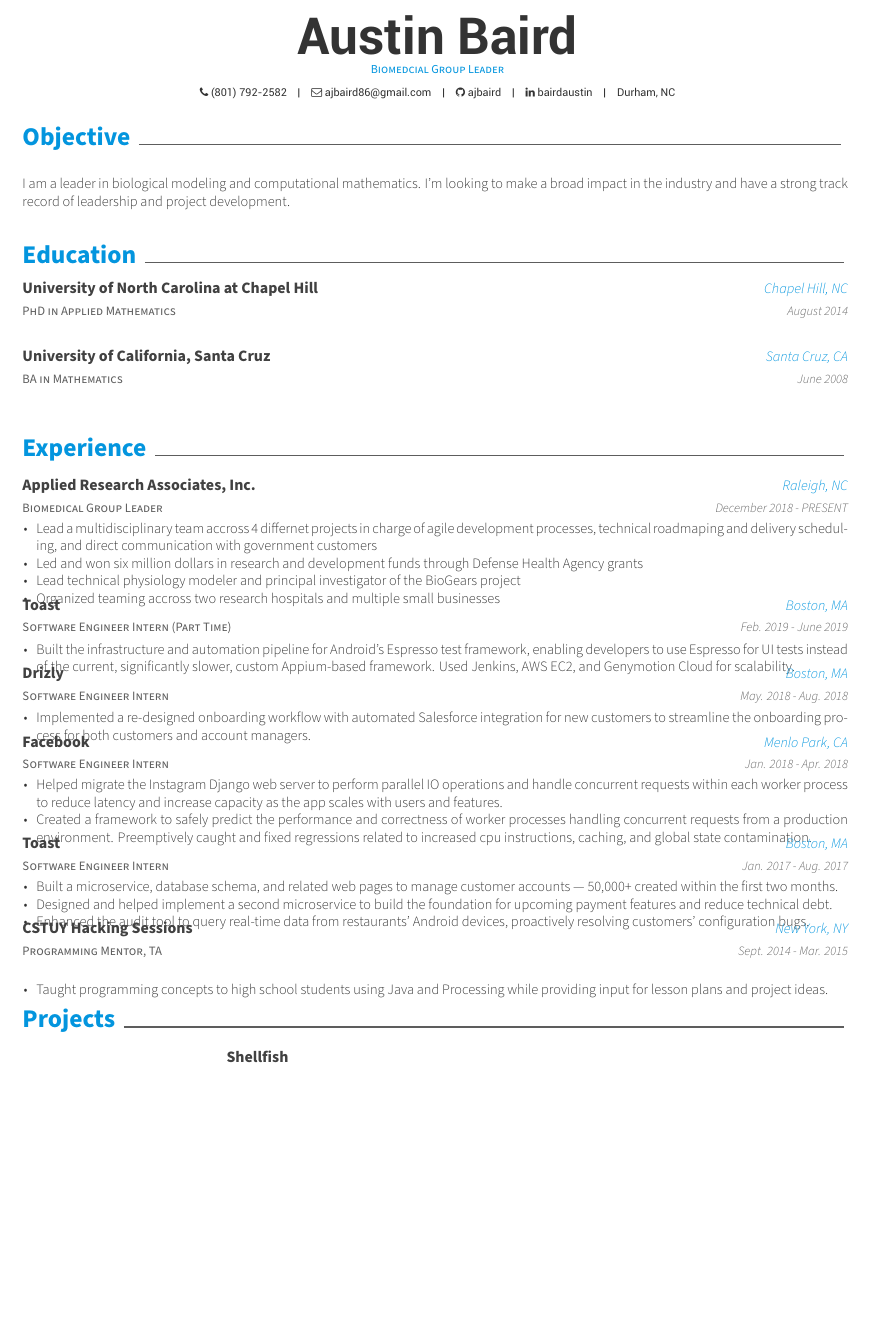
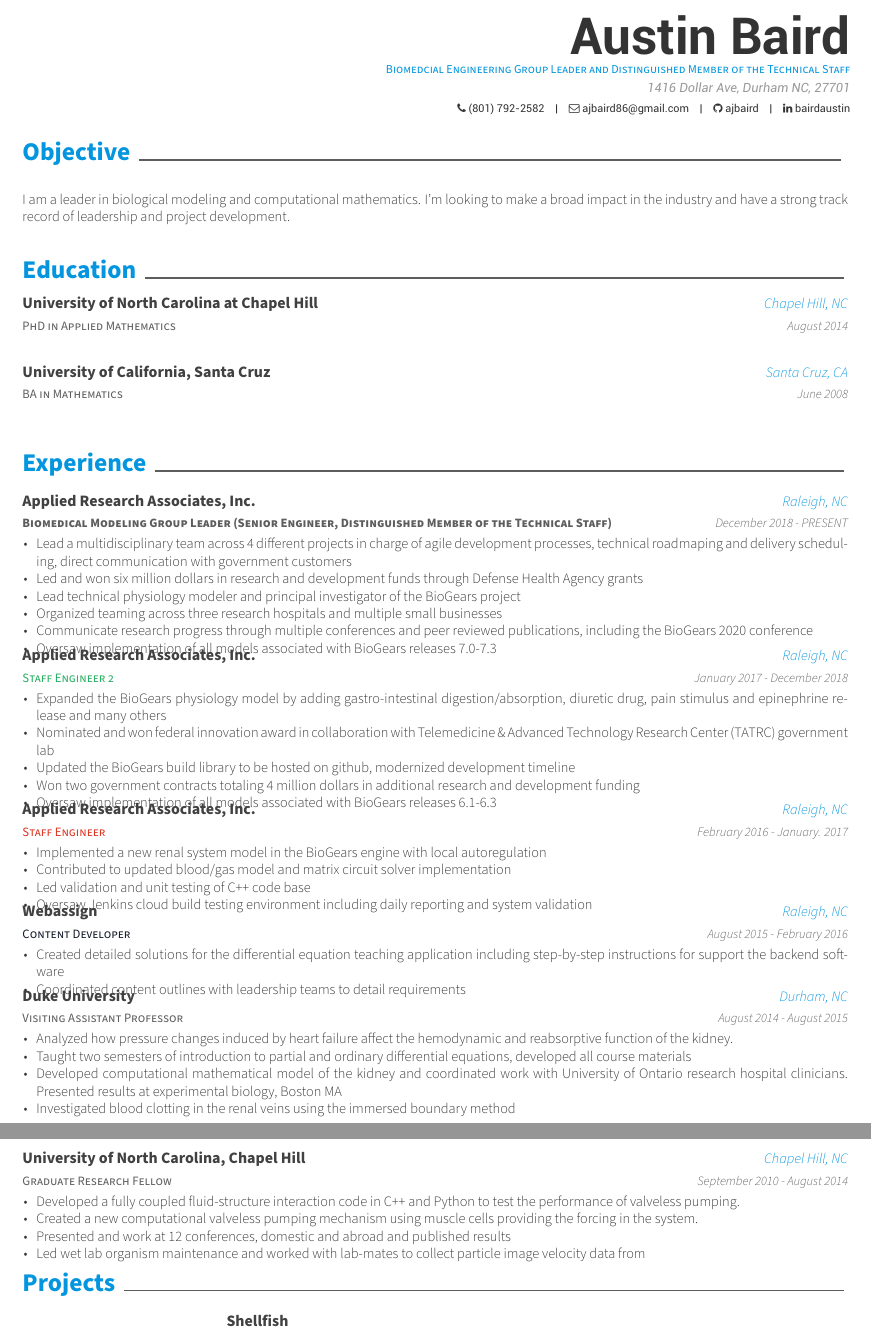
Before and after one commit to ajbaird/CV, a LaTeX CV (resume.tex, which reads resume/experience.tex): part of page 1 of 2 before the commit and two parts of pages 1 and 2 of 2 after it, the two joined at a grey line, cut so that both start at the same text, the shorter picture padded with empty space. Compiled offline with XeLaTeX.

Commit message:
updated experiance

```diff
--- a/resume.tex
+++ b/resume.tex
@@ -60,8 +60,8 @@
 % Available options: circle|rectangle,edge/noedge,left/right
 % \photo[rectangle,edge,right]{profile}
 \name{Austin}{Baird}
-\position{Biomedcial Group Leader}
-% \address{address}
+\position{Biomedcial Engineering Group Leader and Distinguished Member of the Technical Staff}
+\address{1416 Dollar Ave, Durham NC, 27701}
 
 \mobile{(801) 792-2582}
 \email{ajbaird86@gmail.com}
@@ -73,21 +73,21 @@
 % \twitter{@twit}
 % \skype{skype-id}
 % \reddit{reddit-id}
-\extrainfo{Durham, NC}
+%\extrainfo{Durham, NC}
 
 %-------------------------------------------------------------------------------
 \begin{document}
 
 % Print the header with above personal informations
 % Give optional argument to change alignment(C: center, L: left, R: right)
-\makecvheader[C]
+\makecvheader[R]
 
 % Print the footer with 3 arguments(<left>, <center>, <right>)
 % Leave any of these blank if they are not needed
-% \makecvfooter
-%   {\today}
-%   {Junhao Dong~~~·~~~Résumé}
-%   {\thepage}
+ \makecvfooter
+   {\today}
+   {Austin Baird~~~·~~~Curriculum Vitae}
+   {\thepage}
 
 %-------------------------------------------------------------------------------
 %	CV/RESUME CONTENT
--- a/resume/experience.tex
+++ b/resume/experience.tex
@@ -2,74 +2,89 @@
 
 \begin{cventries}
   \cventry
-    {Biomedical Group Leader} % Job title
+    {\textbf{Biomedical Modeling Group Leader (Senior Engineer, Distinguished Member of the Technical Staff)}} % Job title
     {Applied Research Associates, Inc.} % Organization
     {Raleigh, NC} % Location
     {December 2018 - PRESENT} % Date(s)
     {
       \begin{cvitems} % Description(s) of tasks/responsibilities
-        \item {Lead a multidisciplinary team accross 4 differnet projects in charge of agile development processes, technical roadmaping and delivery scheduling, and direct communication with government customers}
+        \item {Lead a multidisciplinary team across 4 different projects in charge of agile development processes, technical roadmaping and delivery scheduling, direct communication with government customers}
         \item {Led and won six million dollars in research and development funds through Defense Health Agency grants}
         \item {Lead technical physiology modeler and principal investigator of the BioGears project}
-        \item {Organized teaming accross two research hospitals and multiple small businesses}
+        \item {Organized teaming across three research hospitals and multiple small businesses}
+        \item {Communicate research progress through multiple conferences and peer reviewed publications, including the BioGears 2020 conference}
+        \item {Oversaw implementation of all models associated with BioGears releases 7.0-7.3}
       \end{cvitems}
     }
 
   \cventry
-    {Software Engineer Intern (Part Time)} % Job title
-    {Toast} % Organization
-    {Boston, MA} % Location
-    {Feb. 2019 - June 2019} % Date(s)
+    {\color{awesome-nephritis}Staff Engineer 2} % Job title
+    {Applied Research Associates, Inc.} % Organization
+    {Raleigh, NC} % Location
+    {January 2017 - December 2018} % Date(s)
     {
       \begin{cvitems} % Description(s) of tasks/responsibilities
-        \item {Built the infrastructure and automation pipeline for Android's Espresso test framework, enabling developers to use Espresso for UI tests instead of the current, significantly slower, custom Appium-based framework. Used Jenkins, AWS EC2, and Genymotion Cloud for scalability.}
+        \item {Expanded the BioGears physiology model by adding gastro-intestinal digestion/absorption, diuretic drug, pain stimulus and epinephrine release and many others}
+        \item {Nominated and won federal innovation award in collaboration with Telemedicine \& Advanced Technology Research Center (TATRC) government lab}
+        \item {Updated the BioGears build library to be hosted on github, modernized development timeline}
+        \item {Won two government contracts totaling 4 million dollars in additional research and development funding}
+        \item {Oversaw implementation of all models associated with BioGears releases 6.1-6.3}
       \end{cvitems}
     }
 
   \cventry
-    {Software Engineer Intern} % Job title
-    {Drizly} % Organization
-    {Boston, MA} % Location
-    {May. 2018 - Aug. 2018} % Date(s)
+    {\color{awesome-red}Staff Engineer}% Job title
+    {Applied Research Associates, Inc.} % Organization
+    {Raleigh, NC} % Location
+    {February 2016 - January. 2017} % Date(s)
     {
       \begin{cvitems} % Description(s) of tasks/responsibilities
-        \item {Implemented a re-designed onboarding workflow with automated Salesforce integration for new customers to streamline the onboarding process for both customers and account managers.}
+        \item {Implemented a new renal system model in the BioGears engine with local autoregulation}
+        \item {Contributed to updated blood/gas model and matrix circuit solver implementation}
+        \item {Led validation and unit testing of C++ code base}
+        \item {Oversaw Jenkins cloud build testing environment including daily reporting and system validation}
       \end{cvitems}
     }
 
   \cventry
-    {Software Engineer Intern} % Job title
-    {Facebook} % Organization
-    {Menlo Park, CA} % Location
-    {Jan. 2018 - Apr. 2018} % Date(s)
+    {\color{awesome-darknight}Content Developer} % Job title
+    {Webassign} % Organization
+    {Raleigh, NC} % Location
+    {August 2015 - February 2016} % Date(s)
     {
       \begin{cvitems} % Description(s) of tasks/responsibilities
-        \item {Helped migrate the Instagram Django web server to perform parallel IO operations and handle concurrent requests within each worker process to reduce latency and increase capacity as the app scales with users and features.}
-		\item {Created a framework to safely predict the performance and correctness of worker processes handling concurrent requests from a production environment. Preemptively caught and fixed regressions related to increased cpu instructions, caching, and global state contamination.}
+        \item {Created detailed solutions for the differential equation teaching application including step-by-step instructions for support the backend software}
+        \item {Coordinated content outlines with leadership teams to detail requirements}
       \end{cvitems}
     }
 
   \cventry
-    {Software Engineer Intern} % Job title
-    {Toast} % Organization
-    {Boston, MA} % Location
-    {Jan. 2017 - Aug. 2017} % Date(s)
+    {Visiting Assistant Professor} % Job title
+    {Duke University} % Organization
+    {Durham, NC} % Location
+    {August 2014 - August 2015} % Date(s)
     {
       \begin{cvitems} % Description(s) of tasks/responsibilities
-        \item {Built a microservice, database schema, and related web pages to manage customer accounts --- 50,000+ created within the first two months.}
-		\item {Designed and helped implement a second microservice to build the foundation for upcoming payment features and reduce technical debt.}
-		\item {Enhanced the audit tool to query real-time data from restaurants' Android devices, proactively resolving customers' configuration bugs.}
+        \item {Analyzed how pressure changes induced by heart failure affect the hemodynamic and reabsorptive
+function of the kidney.}
+		    \item {Taught two semesters of introduction to partial and ordinary differential equations, developed all course materials}
+        \item {Developed computational mathematical model of the kidney and coordinated work with University of Ontario research hospital clinicians. Presented results at experimental biology, Boston MA}
+        \item {Investigated blood clotting in the renal veins using the immersed boundary method}
       \end{cvitems}
     }
 
   \cventry
-    {Programming Mentor, TA} % Job title
-    {CSTUY Hacking Sessions} % Organization
-    {New York, NY} % Location
-    {Sept. 2014 - Mar. 2015} % Date(s)
+    {Graduate Research Fellow} % Job title
+    {University of North Carolina, Chapel Hill} % Organization
+    {Chapel Hill, NC} % Location
+    {September 2010 - August 2014} % Date(s)
     {
       \begin{cvitems} % Description(s) of tasks/responsibilities
-        \item {Taught programming concepts to high school students using Java and Processing while providing input for lesson plans and project ideas.}
+        \item {Developed a fully coupled fluid-structure interaction code in C++ and Python to test the performance of valveless pumping.}
+		\item {Created a new computational valveless pumping mechanism using muscle cells providing the forcing in the system.}
+		\item {Presented and work at 12 conferences, domestic and abroad and published results}
+    \item {Led wet lab organism maintenance and worked with lab-mates to collect particle image velocity data from}
       \end{cvitems}
     }
+
 \end{cventries}
```
Also changed, not shown: resume.pdf, 4 other files.
